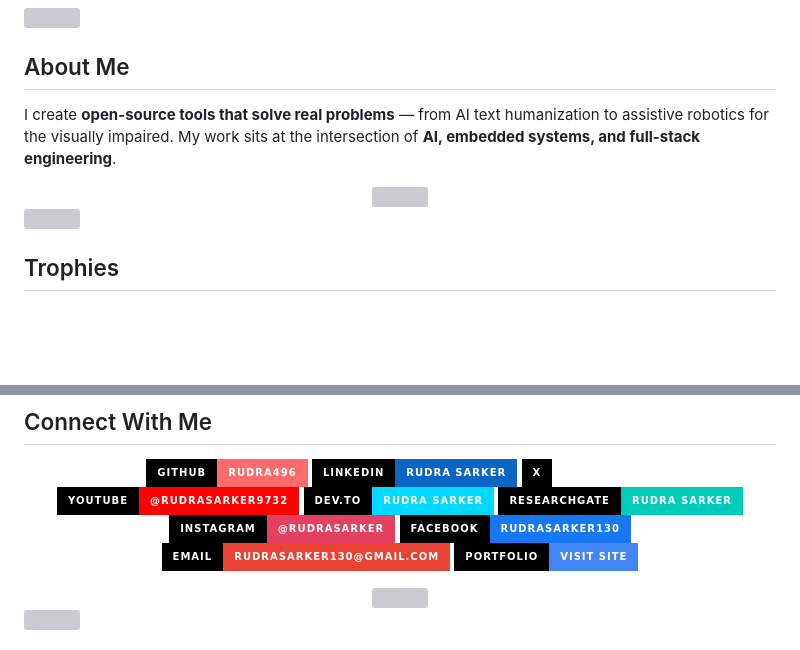
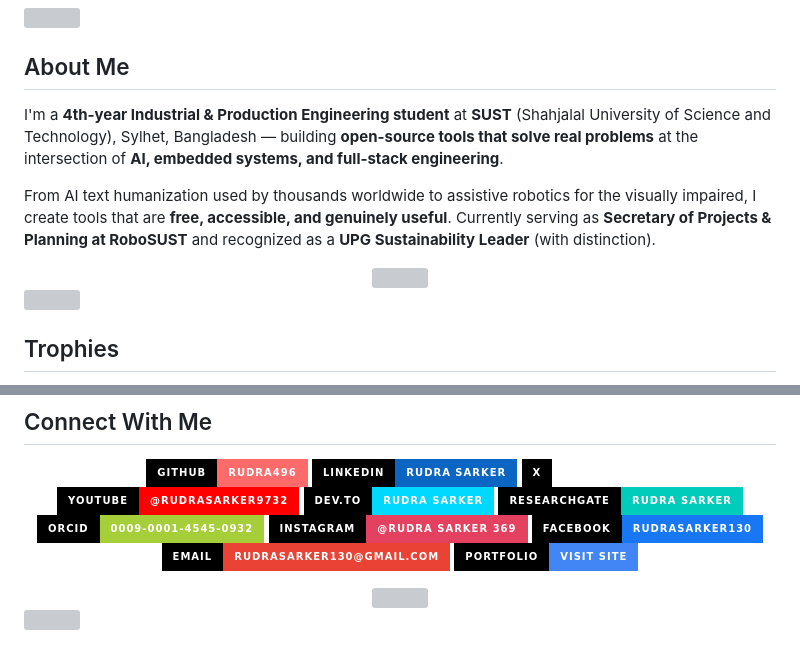
Before and after one commit to rudra496/rudra496, a Markdown page: README.md, 2 parts joined by grey strips. Drawn GitHub-style; badges without logos; blank space fills up the shorter version; grey boxes are pictures that could not be loaded.

```diff
--- a/README.md
+++ b/README.md
@@ -27,6 +41,8 @@
 
 ## About Me
 
-I create **open-source tools that solve real problems** — from AI text humanization to assistive robotics for the visually impaired. My work sits at the intersection of **AI, embedded systems, and full-stack engineering**.
+I'm a **4th-year Industrial & Production Engineering student** at **SUST** (Shahjalal University of Science and Technology), Sylhet, Bangladesh — building **open-source tools that solve real problems** at the intersection of **AI, embedded systems, and full-stack engineering**.
+
+From AI text humanization used by thousands worldwide to assistive robotics for the visually impaired, I create tools that are **free, accessible, and genuinely useful**. Currently serving as **Secretary of Projects & Planning at RoboSUST** and recognized as a **UPG Sustainability Leader** (with distinction).
 
 <div align="center">
@@ -222,7 +248,8 @@ Works with OpenAI, Claude, Gemini, and local models for code analysis and automa
 <a href="https://www.youtube.com/@rudrasarker9732"><img src="https://img.shields.io/badge/YouTube-@rudrasarker9732-FF0000?style=for-the-badge&logo=youtube&logoColor=white&color=FF0000&labelColor=000" /></a>
 <a href="https://dev.to/rudra_sarker"><img src="https://img.shields.io/badge/DEV.to-rudra_sarker-0A0A0A?style=for-the-badge&logo=dev.to&logoColor=white&color=00D9FF&labelColor=000" /></a>
 <a href="https://www.researchgate.net/profile/Rudra-Sarker-3"><img src="https://img.shields.io/badge/ResearchGate-Rudra_Sarker-00CCBB?style=for-the-badge&logo=researchgate&logoColor=white&color=00CCBB&labelColor=000" /></a>
-<a href="https://www.instagram.com/rudrasarker/"><img src="https://img.shields.io/badge/Instagram-@rudrasarker-E4405F?style=for-the-badge&logo=instagram&logoColor=white&color=E4405F&labelColor=000" /></a>
+<a href="https://orcid.org/0009-0001-4545-0932"><img src="https://img.shields.io/badge/ORCID-0009--0001--4545--0932-A6CE39?style=for-the-badge&logo=orcid&logoColor=white&color=A6CE39&labelColor=000" /></a>
+<a href="https://www.instagram.com/rudra_sarker_369"><img src="https://img.shields.io/badge/Instagram-@rudra_sarker_369-E4405F?style=for-the-badge&logo=instagram&logoColor=white&color=E4405F&labelColor=000" /></a>
 <a href="https://www.facebook.com/rudrasarker130"><img src="https://img.shields.io/badge/Facebook-rudrasarker130-1877F2?style=for-the-badge&logo=facebook&logoColor=white&color=1877F2&labelColor=000" /></a>
 <a href="mailto:rudrasarker130@gmail.com"><img src="https://img.shields.io/badge/Email-rudrasarker130@gmail.com-EA4335?style=for-the-badge&logo=gmail&logoColor=white&color=EA4335&labelColor=000" /></a>
 <a href="https://rudra496.github.io/site"><img src="https://img.shields.io/badge/Portfolio-Visit_Site-4285F4?style=for-the-badge&logo=firefox-browser&logoColor=white&color=4285F4&labelColor=000" /></a>
```
Also changed, not shown: other parts of README.md (+84 -92 lines).
